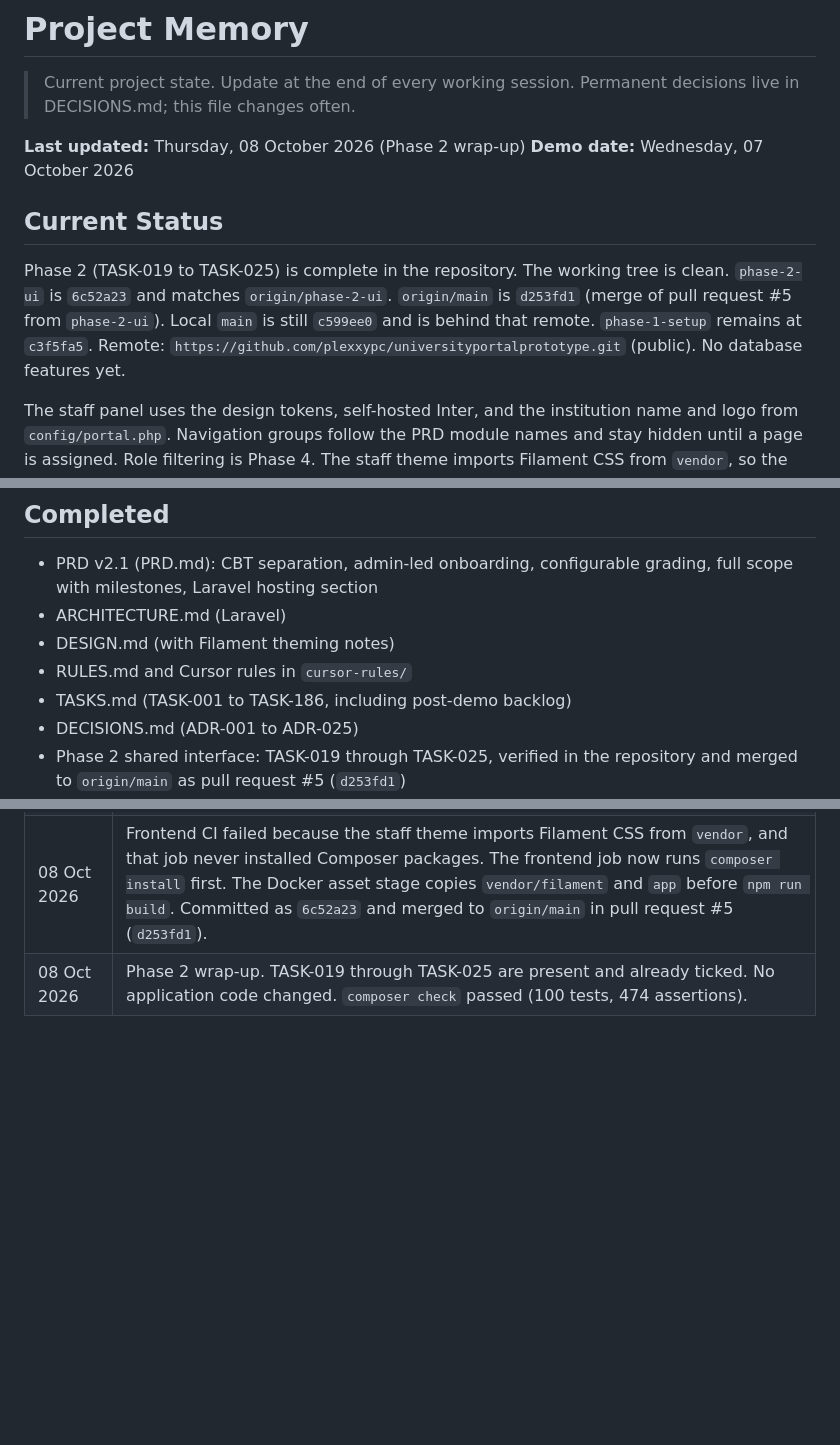
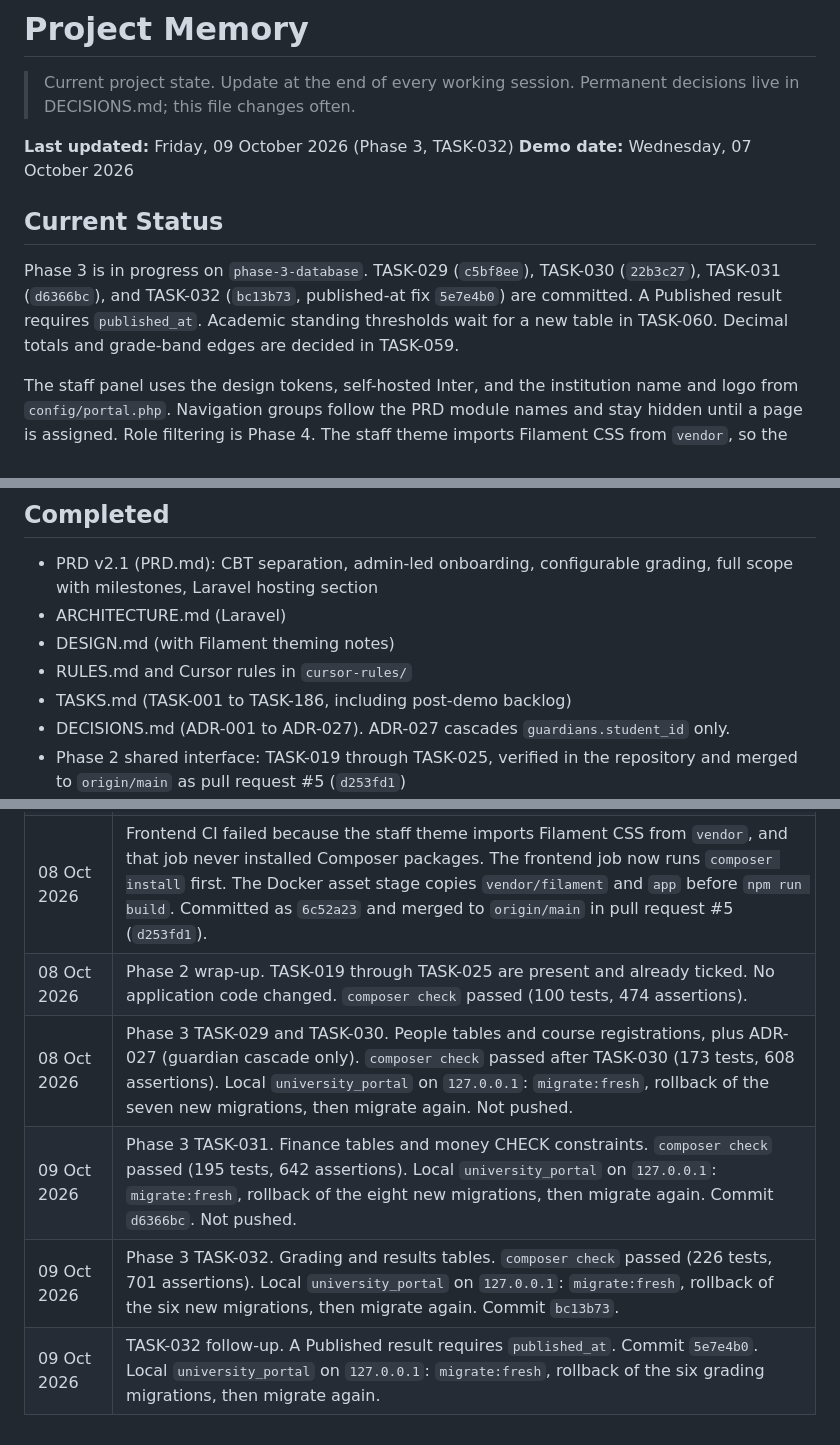
Before and after one commit to plexxypc/universityportalprototype, a Markdown page: MEMORY.md, 3 parts joined by grey strips. GitHub-like rendering; blank space fills up the shorter version.

Commit message:
docs(memory): record phase 3 through TASK-032
Co-authored-by: Cursor <cursoragent@cursor.com>

```diff
--- a/MEMORY.md
+++ b/MEMORY.md
@@ -3,12 +3,12 @@
 > Current project state. Update at the end of every working session.
 > Permanent decisions live in DECISIONS.md; this file changes often.
 
-**Last updated:** Thursday, 08 October 2026 (Phase 2 wrap-up)
+**Last updated:** Friday, 09 October 2026 (Phase 3, TASK-032)
 **Demo date:** Wednesday, 07 October 2026
 
 ## Current Status
 
-Phase 2 (TASK-019 to TASK-025) is complete in the repository. The working tree is clean. `phase-2-ui` is `6c52a23` and matches `origin/phase-2-ui`. `origin/main` is `d253fd1` (merge of pull request #5 from `phase-2-ui`). Local `main` is still `c599ee0` and is behind that remote. `phase-1-setup` remains at `c3f5fa5`. Remote: `https://github.com/plexxypc/universityportalprototype.git` (public). No database features yet.
+Phase 3 is in progress on `phase-3-database`. TASK-029 (`c5bf8ee`), TASK-030 (`22b3c27`), TASK-031 (`d6366bc`), and TASK-032 (`bc13b73`, published-at fix `5e7e4b0`) are committed. A Published result requires `published_at`. Academic standing thresholds wait for a new table in TASK-060. Decimal totals and grade-band edges are decided in TASK-059.
 
 The staff panel uses the design tokens, self-hosted Inter, and the institution name and logo from `config/portal.php`. Navigation groups follow the PRD module names and stay hidden until a page is assigned. Role filtering is Phase 4. The staff theme imports Filament CSS from `vendor`, so the frontend CI job and the Docker asset stage install or copy that tree before `npm run build`. That copy is in `6c52a23` (`Fixed Frontend CI`).
 
@@ -35,7 +35,7 @@ The stack was changed from the earlier Next.js/Supabase draft to **Laravel + Fil
 - DESIGN.md (with Filament theming notes)
 - RULES.md and Cursor rules in `cursor-rules/`
 - TASKS.md (TASK-001 to TASK-186, including post-demo backlog)
-- DECISIONS.md (ADR-001 to ADR-025)
+- DECISIONS.md (ADR-001 to ADR-027). ADR-027 cascades `guardians.student_id` only.
 - Phase 2 shared interface: TASK-019 through TASK-025, verified in the repository and merged to `origin/main` as pull request #5 (`d253fd1`)
 - TEST_PLAN.md
 - SECURITY.md
@@ -154,3 +154,7 @@ Start Phase 3, the database foundation, with TASK-026 (identity migrations for `
 | 08 Oct 2026 | Phase 2 shared interface (TASK-025, TASK-020, TASK-021, TASK-022, TASK-024, TASK-023, TASK-019). Helpers, form, display, feedback, table, and student layout are on the local design preview. The staff panel theme uses the design tokens, Inter through `LocalFontProvider`, and the institution name and logo. `composer check` passed (100 tests, 473 assertions) and `npm run build` finished. Not pushed. |
 | 08 Oct 2026 | Frontend CI failed because the staff theme imports Filament CSS from `vendor`, and that job never installed Composer packages. The frontend job now runs `composer install` first. The Docker asset stage copies `vendor/filament` and `app` before `npm run build`. Committed as `6c52a23` and merged to `origin/main` in pull request #5 (`d253fd1`). |
 | 08 Oct 2026 | Phase 2 wrap-up. TASK-019 through TASK-025 are present and already ticked. No application code changed. `composer check` passed (100 tests, 474 assertions). |
+| 08 Oct 2026 | Phase 3 TASK-029 and TASK-030. People tables and course registrations, plus ADR-027 (guardian cascade only). `composer check` passed after TASK-030 (173 tests, 608 assertions). Local `university_portal` on `127.0.0.1`: `migrate:fresh`, rollback of the seven new migrations, then migrate again. Not pushed. |
+| 09 Oct 2026 | Phase 3 TASK-031. Finance tables and money CHECK constraints. `composer check` passed (195 tests, 642 assertions). Local `university_portal` on `127.0.0.1`: `migrate:fresh`, rollback of the eight new migrations, then migrate again. Commit `d6366bc`. Not pushed. |
+| 09 Oct 2026 | Phase 3 TASK-032. Grading and results tables. `composer check` passed (226 tests, 701 assertions). Local `university_portal` on `127.0.0.1`: `migrate:fresh`, rollback of the six new migrations, then migrate again. Commit `bc13b73`. |
+| 09 Oct 2026 | TASK-032 follow-up. A Published result requires `published_at`. Commit `5e7e4b0`. Local `university_portal` on `127.0.0.1`: `migrate:fresh`, rollback of the six grading migrations, then migrate again. |
```
Also changed, not shown: other parts of MEMORY.md (+2 -2 lines).
